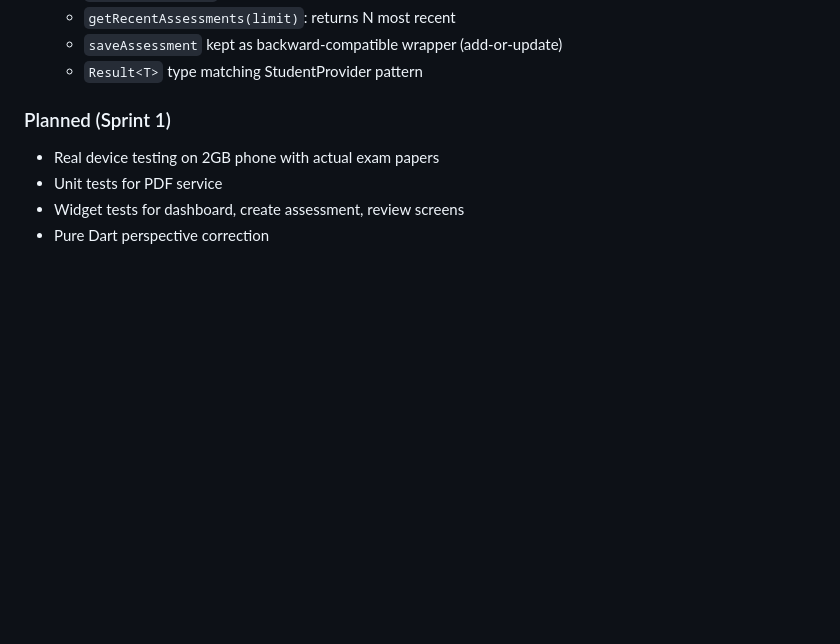
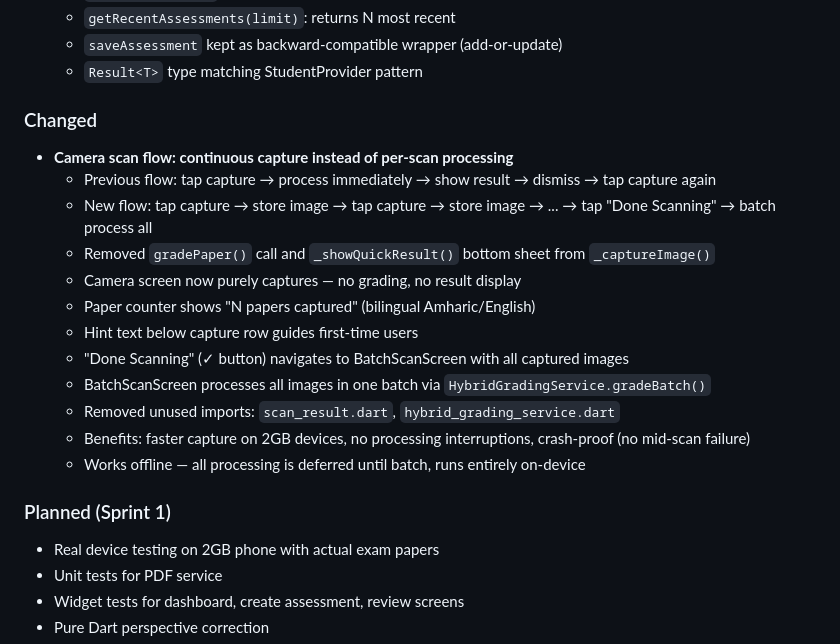
Before and after one commit to Mayademe1020/ethiograde, a Markdown page: CHANGELOG.md, the part around the change. Drawn GitHub-style; blank space fills up the shorter version.

Commit message:
[Docs] Update PROJECT_STATE and CHANGELOG for batch capture flow

```diff
--- a/CHANGELOG.md
+++ b/CHANGELOG.md
@@ -65,6 +65,20 @@ Categories: `Added` `Changed` `Fixed` `Improved` `Removed` `Deprecated` `Securit
   - `getRecentAssessments(limit)`: returns N most recent
   - `saveAssessment` kept as backward-compatible wrapper (add-or-update)
   - `Result<T>` type matching StudentProvider pattern
+
+### Changed
+- **Camera scan flow: continuous capture instead of per-scan processing**
+  - Previous flow: tap capture → process immediately → show result → dismiss → tap capture again
+  - New flow: tap capture → store image → tap capture → store image → ... → tap "Done Scanning" → batch process all
+  - Removed `gradePaper()` call and `_showQuickResult()` bottom sheet from `_captureImage()`
+  - Camera screen now purely captures — no grading, no result display
+  - Paper counter shows "N papers captured" (bilingual Amharic/English)
+  - Hint text below capture row guides first-time users
+  - "Done Scanning" (✓ button) navigates to BatchScanScreen with all captured images
+  - BatchScanScreen processes all images in one batch via `HybridGradingService.gradeBatch()`
+  - Removed unused imports: `scan_result.dart`, `hybrid_grading_service.dart`
+  - Benefits: faster capture on 2GB devices, no processing interruptions, crash-proof (no mid-scan failure)
+  - Works offline — all processing is deferred until batch, runs entirely on-device
 
 ### Planned (Sprint 1)
 - Real device testing on 2GB phone with actual exam papers
```
Also changed, not shown: PROJECT_STATE.md (+2 -1 lines).
